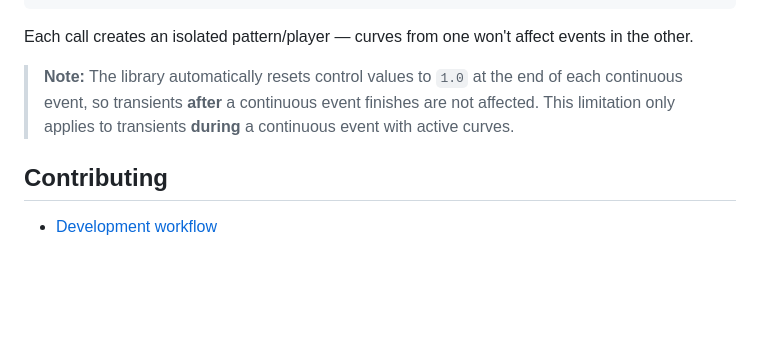
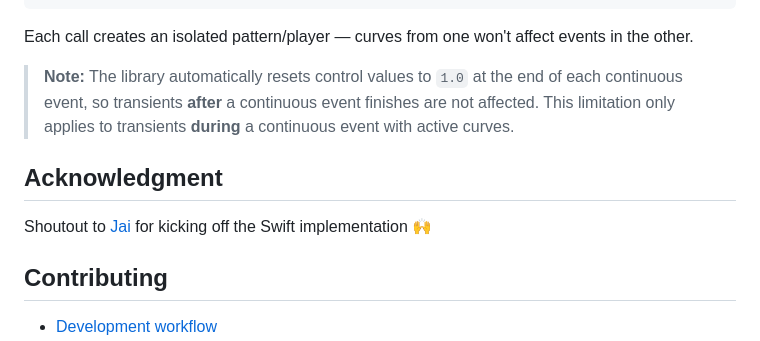
Before and after one commit to Renegades-Studio/react-native-tickle, a Markdown page: README.md, the part around the change. GitHub-like rendering; blank space fills up the shorter version.

Commit message:
Add acknowledgment section in README
Added acknowledgment section for Jai's contribution.

```diff
--- a/README.md
+++ b/README.md
@@ -324,6 +324,10 @@ Each call creates an isolated pattern/player — curves from one won't affect ev
 
 > **Note:** The library automatically resets control values to `1.0` at the end of each continuous event, so transients **after** a continuous event finishes are not affected. This limitation only applies to transients **during** a continuous event with active curves.
 
+## Acknowledgment
+
+Shoutout to [Jai](https://github.com/jaic231) for kicking off the Swift implementation 🙌
+
 ## Contributing
 
 - [Development workflow](CONTRIBUTING.md#development-workflow)
```
